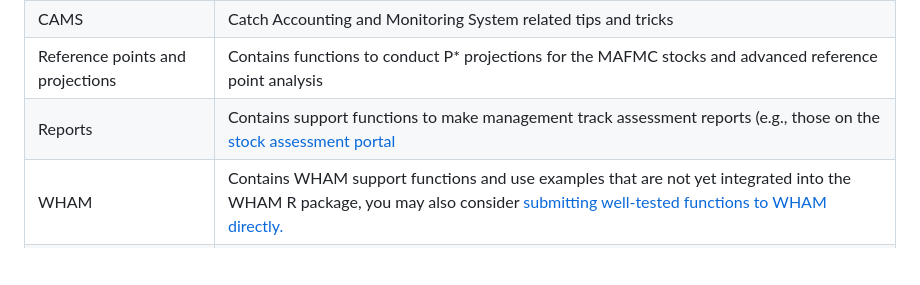
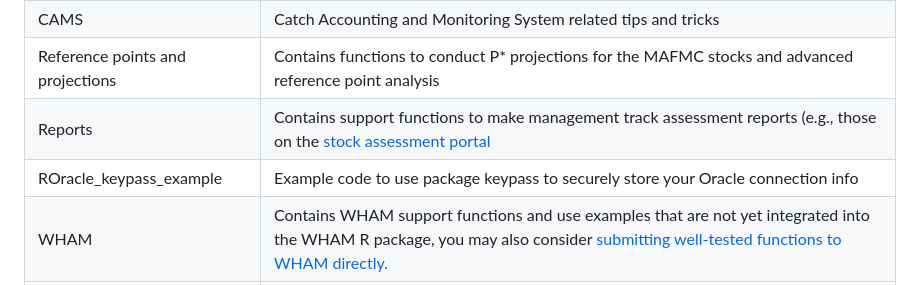
Before and after one commit to NEFSC/READ-PDB-COLLABORATIONS, a Markdown page: README.md, the part around the change. Drawn GitHub-style; blank space fills up the shorter version.

```diff
--- a/README.md
+++ b/README.md
@@ -70,6 +70,7 @@ See README files within each folder for detailed descriptions of the files they
 | CAMS | Catch Accounting and Monitoring System related tips and tricks |
 | Reference points and projections | Contains functions to conduct P* projections for the MAFMC stocks and advanced reference point analysis |
 | Reports | Contains support functions to make management track assessment reports (e.g., those on the [stock assessment portal](https://apps-nefsc.fisheries.noaa.gov/saw/sasi.php) |
+| ROracle_keypass_example | Example code to use package keypass to securely store your Oracle connection info |
 | WHAM | Contains WHAM support functions and use examples that are not yet integrated into the WHAM R package, you may also consider [submitting well-tested functions to WHAM directly.](https://github.com/timjmiller/wham/blob/80b2b727fb62e09fb880267fcc648cbdb3a16882/.github/CONTRIBUTING.md) |
 | stockEff | Contains functions to interface with stockEff (e.g., pull information from or assist in loading new stocks/settings) |
 | Beamer Presentation w/ NOAA logo | Code to create Beamer presentation (pdf) with Table of Contents indicator in the header, with fancy 'NOAA branding'. Folder for this is now in the repo.|
```
